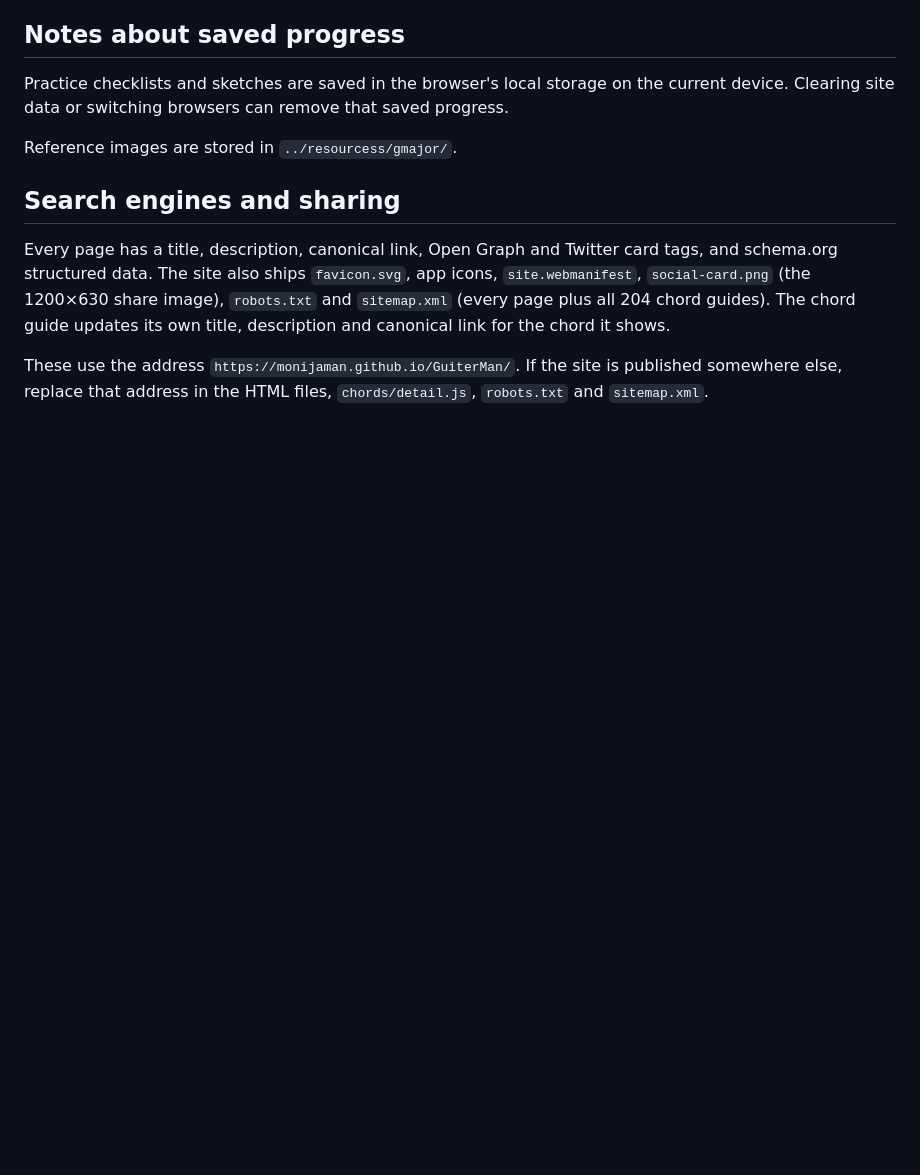
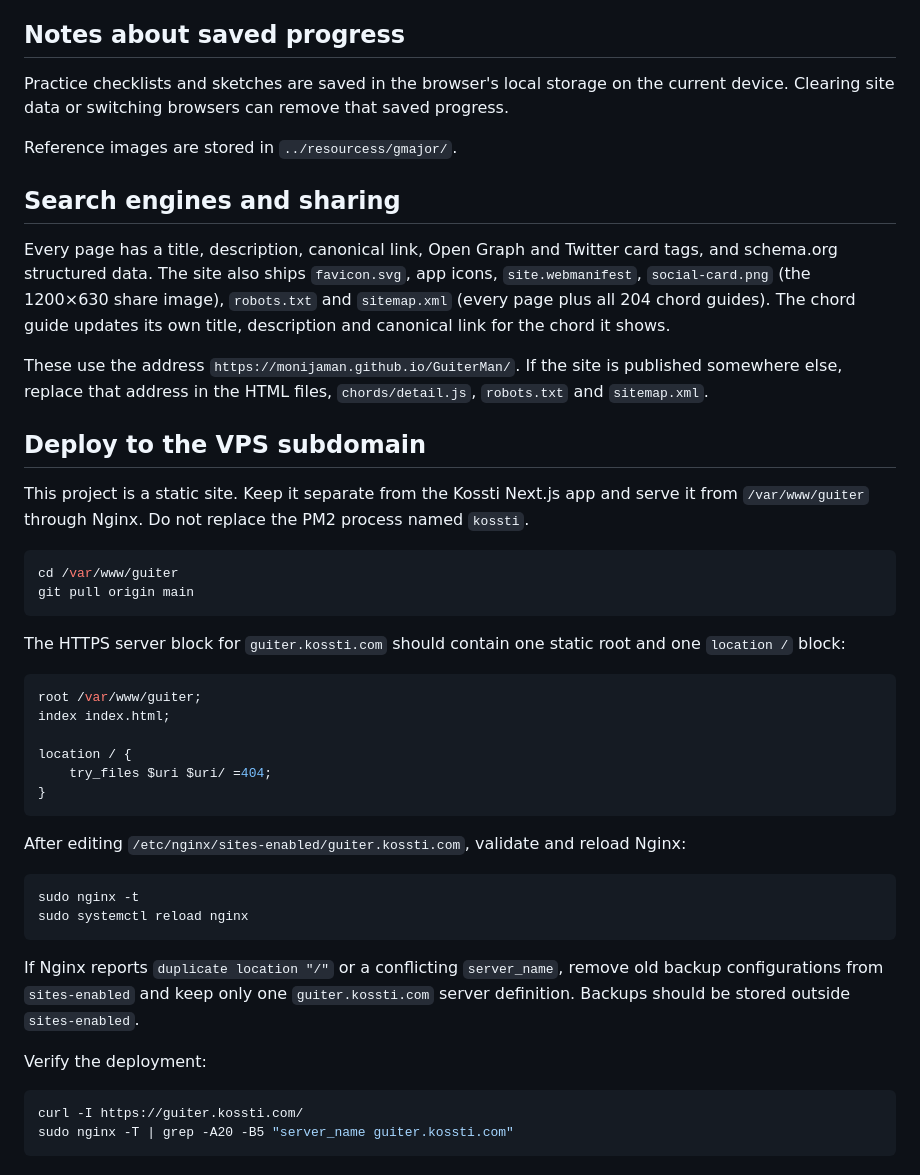
Before and after one commit to monijaman/GuiterMan, a Markdown page: README.md, the part around the change. Drawn GitHub-style; blank space fills up the shorter version.

Commit message:
Document VPS subdomain deployment

````diff
--- a/README.md
+++ b/README.md
@@ -30,3 +30,39 @@ Reference images are stored in `../resourcess/gmajor/`.
 Every page has a title, description, canonical link, Open Graph and Twitter card tags, and schema.org structured data. The site also ships `favicon.svg`, app icons, `site.webmanifest`, `social-card.png` (the 1200×630 share image), `robots.txt` and `sitemap.xml` (every page plus all 204 chord guides). The chord guide updates its own title, description and canonical link for the chord it shows.
 
 These use the address `https://monijaman.github.io/GuiterMan/`. If the site is published somewhere else, replace that address in the HTML files, `chords/detail.js`, `robots.txt` and `sitemap.xml`.
+
+## Deploy to the VPS subdomain
+
+This project is a static site. Keep it separate from the Kossti Next.js app and serve it from `/var/www/guiter` through Nginx. Do not replace the PM2 process named `kossti`.
+
+```bash
+cd /var/www/guiter
+git pull origin main
+```
+
+The HTTPS server block for `guiter.kossti.com` should contain one static root and one `location /` block:
+
+```nginx
+root /var/www/guiter;
+index index.html;
+
+location / {
+    try_files $uri $uri/ =404;
+}
+```
+
+After editing `/etc/nginx/sites-enabled/guiter.kossti.com`, validate and reload Nginx:
+
+```bash
+sudo nginx -t
+sudo systemctl reload nginx
+```
+
+If Nginx reports `duplicate location "/"` or a conflicting `server_name`, remove old backup configurations from `sites-enabled` and keep only one `guiter.kossti.com` server definition. Backups should be stored outside `sites-enabled`.
+
+Verify the deployment:
+
+```bash
+curl -I https://guiter.kossti.com/
+sudo nginx -T | grep -A20 -B5 "server_name guiter.kossti.com"
+```
````
